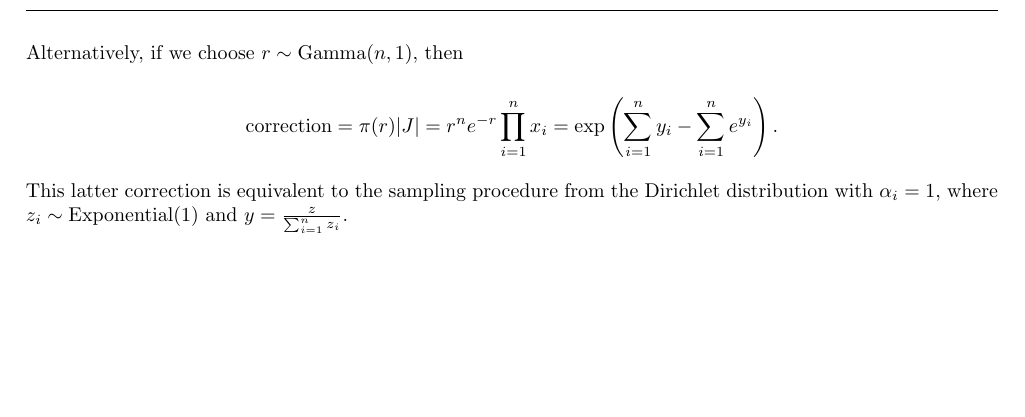
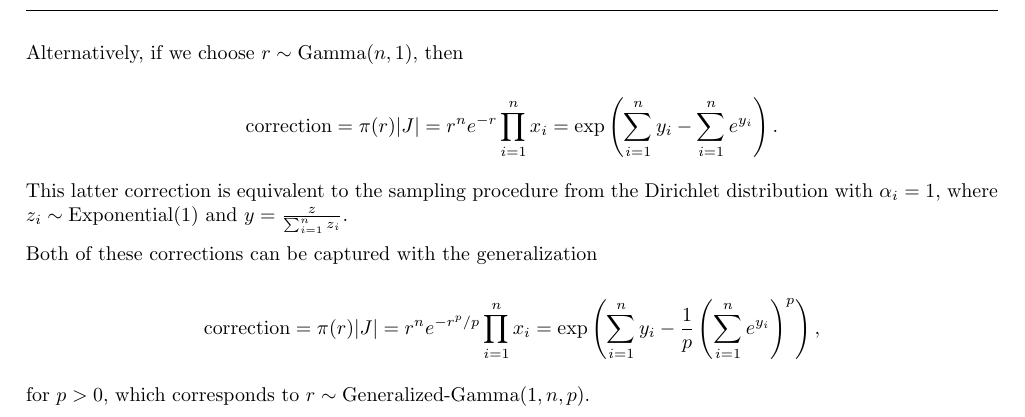
Before and after one commit to mjhajharia/transforms, a LaTeX document (tex/supplement.tex): part of page 3 of 3, cut so that both start at the same text, the shorter picture padded with empty space. Compiled offline with pdfLaTeX.

Commit message:
Generalize augmented simplex correction

```diff
--- a/tex/supplement.tex
+++ b/tex/supplement.tex
@@ -133,6 +133,12 @@ $$\mathrm{correction} = \pi(r) |J| = r^n e^{-r} \prod_{i=1}^n x_i = \exp\left(\s
 
 This latter correction is equivalent to the sampling procedure from the Dirichlet distribution with $\alpha_i=1$, where $z_i \sim \mathrm{Exponential}(1)$ and $y = \frac{z}{\sum_{i=1}^n z_i}$.
 
+Both of these corrections can be captured with the generalization
+
+$$\mathrm{correction} = \pi(r) |J| = r^n e^{-r^p/p} \prod_{i=1}^n x_i = \exp\left(\sum_{i=1}^n y_i - \frac{1}{p} \left(\sum_{i=1}^n e^{y_i}\right)^p\right),$$
+
+for $p > 0$, which corresponds to $r \sim \text{Generalized-Gamma}(1, n, p)$.
+
 \vfill
 
 \end{document}
```
Also changed, not shown: 1 other file.
